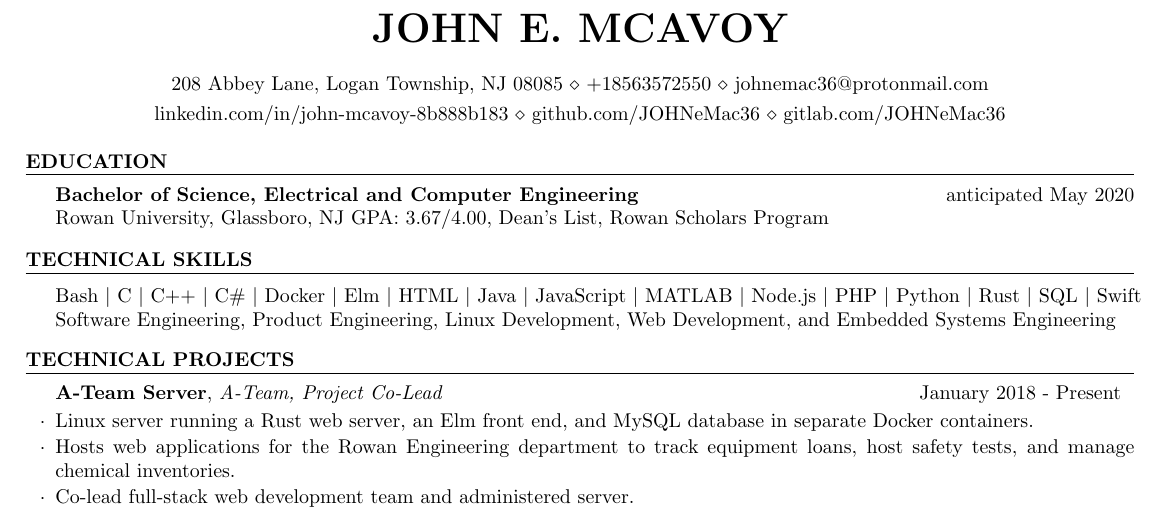
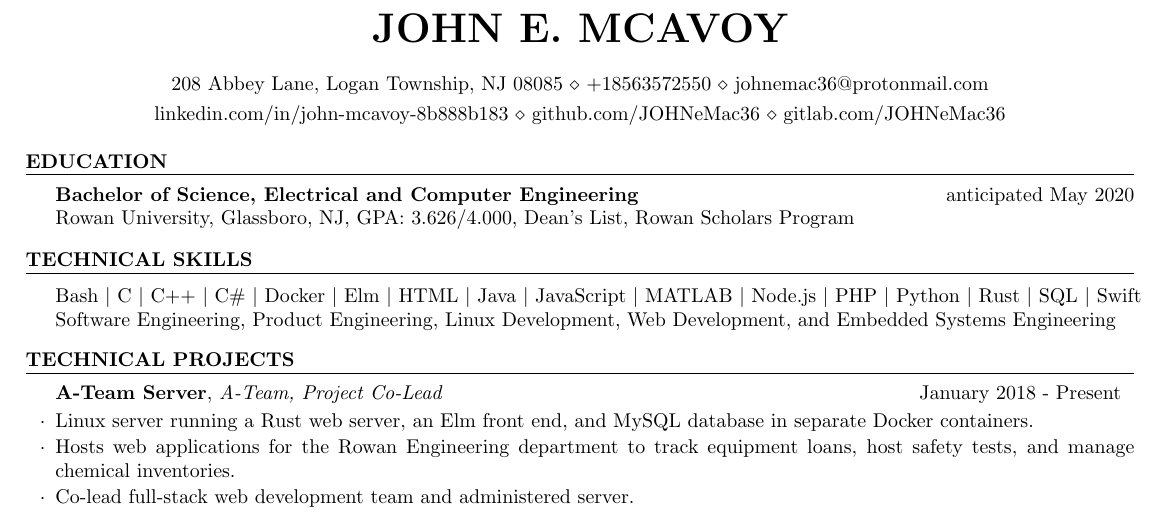
Before and after one commit to j-mcavoy/Resume, a LaTeX CV (cv.tex): part of the page, cut so that both start at the same text. Compiled offline with pdfLaTeX.

Commit message:
Update GPA

```diff
--- a/cv.tex
+++ b/cv.tex
@@ -29,7 +29,7 @@
   {\bf Bachelor of Science, Electrical and Computer Engineering} \hfill
   {anticipated May 2020}
   \\
-  Rowan University, Glassboro, NJ  GPA:  3.67/4.00, Dean's List, Rowan Scholars Program
+  Rowan University, Glassboro, NJ,  GPA:  3.626/4.000, Dean's List, Rowan Scholars Program
 
 \end{rSection}
 
```
